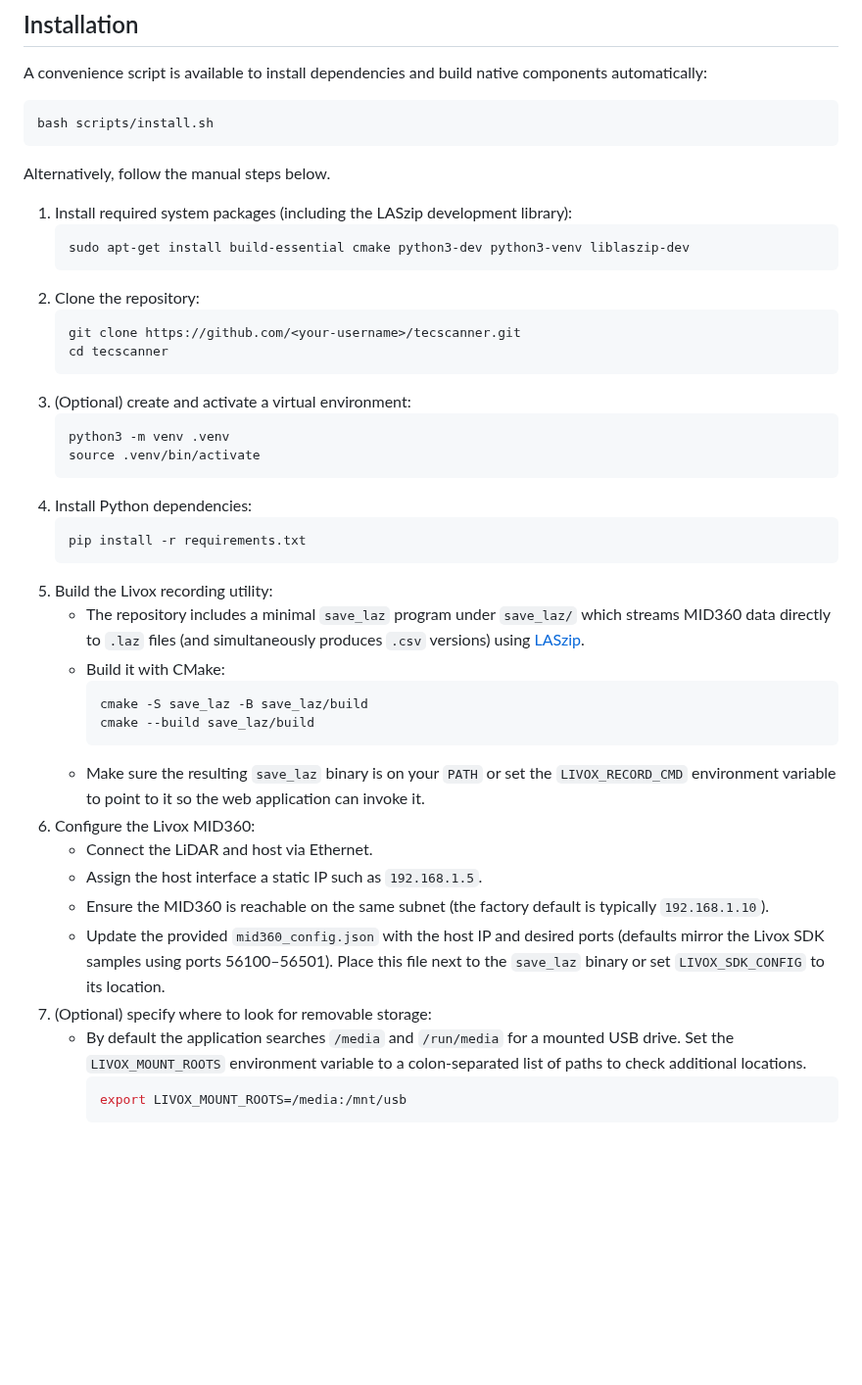
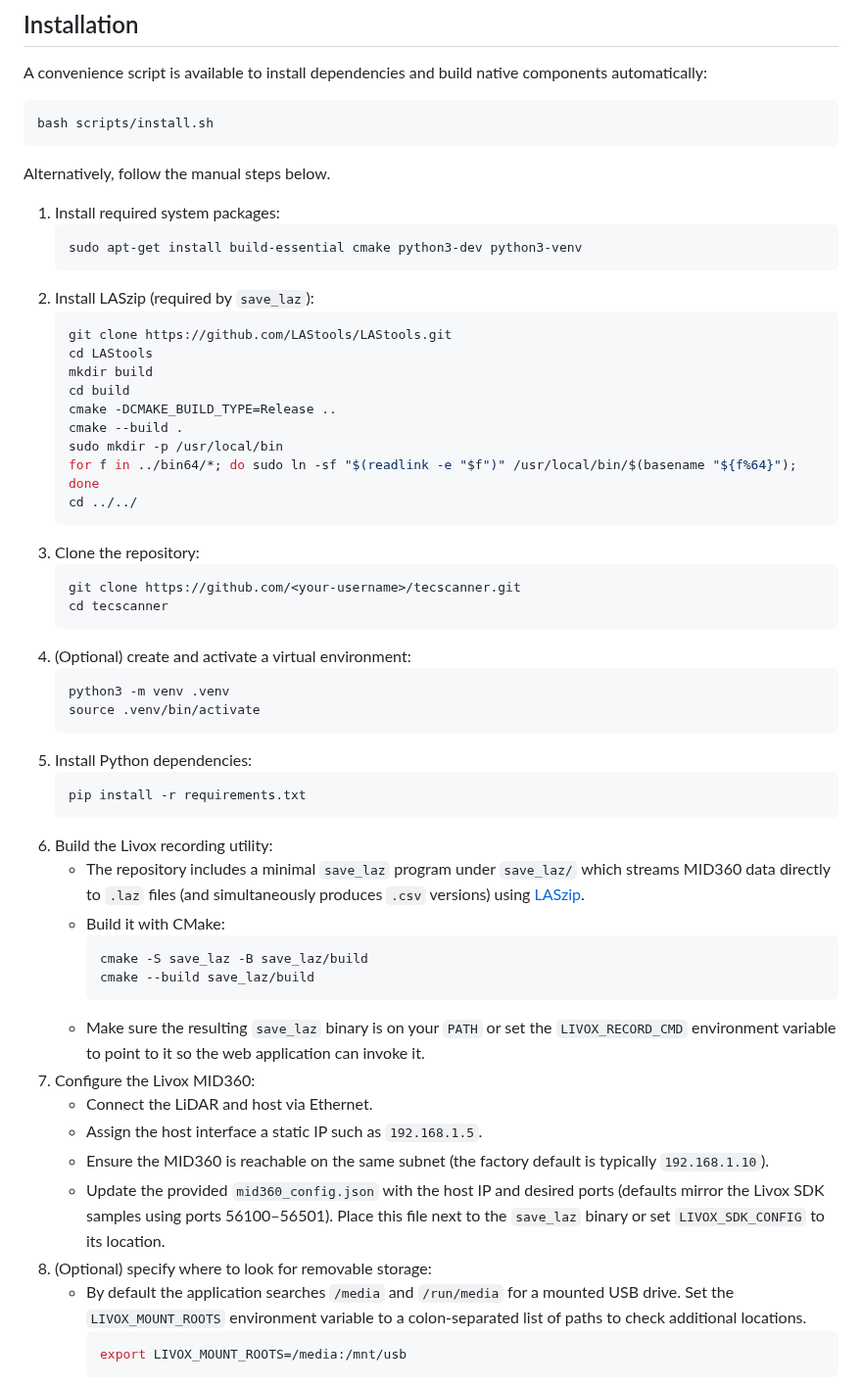
Before and after one commit to dbaldzhiev/tecscanner, a Markdown page: README.md, the part around the change. Shown at 98% size. Drawn GitHub-style; blank space fills up the shorter version.

Commit message:
docs: add LASzip and save_laz build instructions

````diff
--- a/README.md
+++ b/README.md
@@ -35,25 +35,37 @@ bash scripts/install.sh
 
 Alternatively, follow the manual steps below.
 
-1. Install required system packages (including the LASzip development library):
+1. Install required system packages:
    ```bash
-   sudo apt-get install build-essential cmake python3-dev python3-venv liblaszip-dev
+   sudo apt-get install build-essential cmake python3-dev python3-venv
    ```
-2. Clone the repository:
+2. Install LASzip (required by `save_laz`):
+   ```bash
+   git clone https://github.com/LAStools/LAStools.git
+   cd LAStools
+   mkdir build
+   cd build
+   cmake -DCMAKE_BUILD_TYPE=Release ..
+   cmake --build .
+   sudo mkdir -p /usr/local/bin
+   for f in ../bin64/*; do sudo ln -sf "$(readlink -e "$f")" /usr/local/bin/$(basename "${f%64}"); done
+   cd ../../
+   ```
+3. Clone the repository:
    ```bash
    git clone https://github.com/<your-username>/tecscanner.git
    cd tecscanner
    ```
-3. (Optional) create and activate a virtual environment:
+4. (Optional) create and activate a virtual environment:
    ```bash
    python3 -m venv .venv
    source .venv/bin/activate
    ```
-4. Install Python dependencies:
+5. Install Python dependencies:
    ```bash
    pip install -r requirements.txt
    ```
-5. Build the Livox recording utility:
+6. Build the Livox recording utility:
    - The repository includes a minimal `save_laz` program under
      `save_laz/` which streams MID360 data directly to `.laz` files (and
      simultaneously produces `.csv` versions) using
@@ -66,7 +78,7 @@ Alternatively, follow the manual steps below.
    - Make sure the resulting `save_laz` binary is on your `PATH` or set the
      `LIVOX_RECORD_CMD` environment variable to point to it so the web
      application can invoke it.
-6. Configure the Livox MID360:
+7. Configure the Livox MID360:
    - Connect the LiDAR and host via Ethernet.
    - Assign the host interface a static IP such as `192.168.1.5`.
    - Ensure the MID360 is reachable on the same subnet (the factory default is
@@ -75,7 +87,7 @@ Alternatively, follow the manual steps below.
      ports (defaults mirror the Livox SDK samples using ports 56100–56501).
      Place this file next to the `save_laz` binary or set `LIVOX_SDK_CONFIG`
      to its location.
-7. (Optional) specify where to look for removable storage:
+8. (Optional) specify where to look for removable storage:
    - By default the application searches `/media` and `/run/media` for a mounted
      USB drive. Set the `LIVOX_MOUNT_ROOTS` environment variable to a
      colon-separated list of paths to check additional locations.
````
